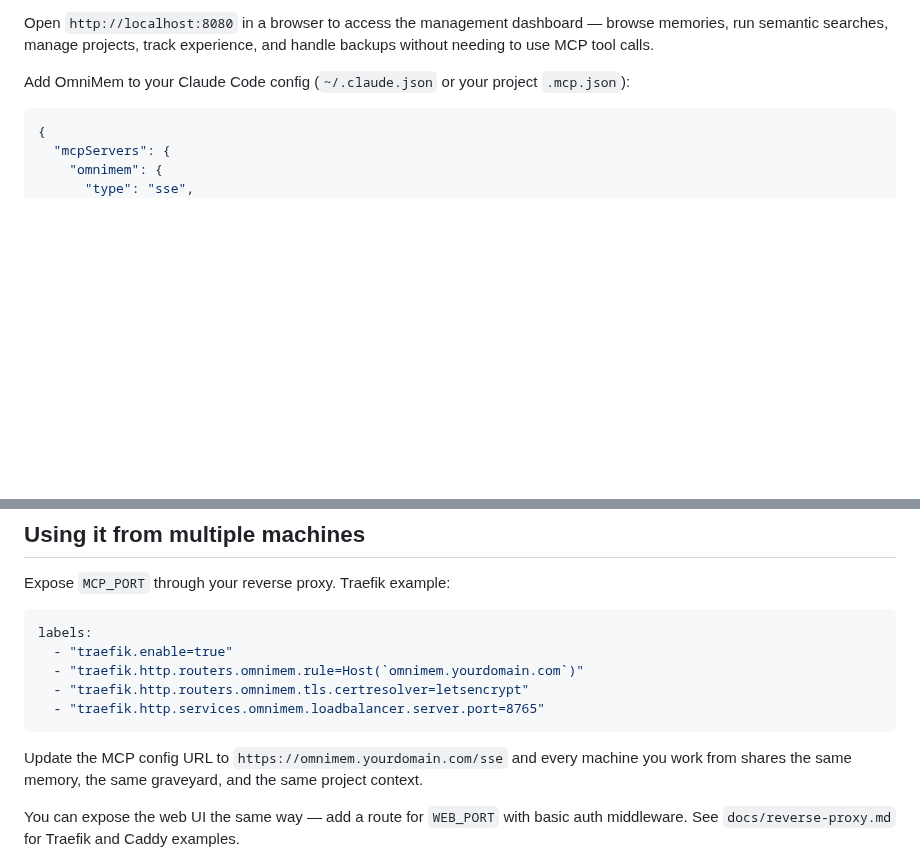
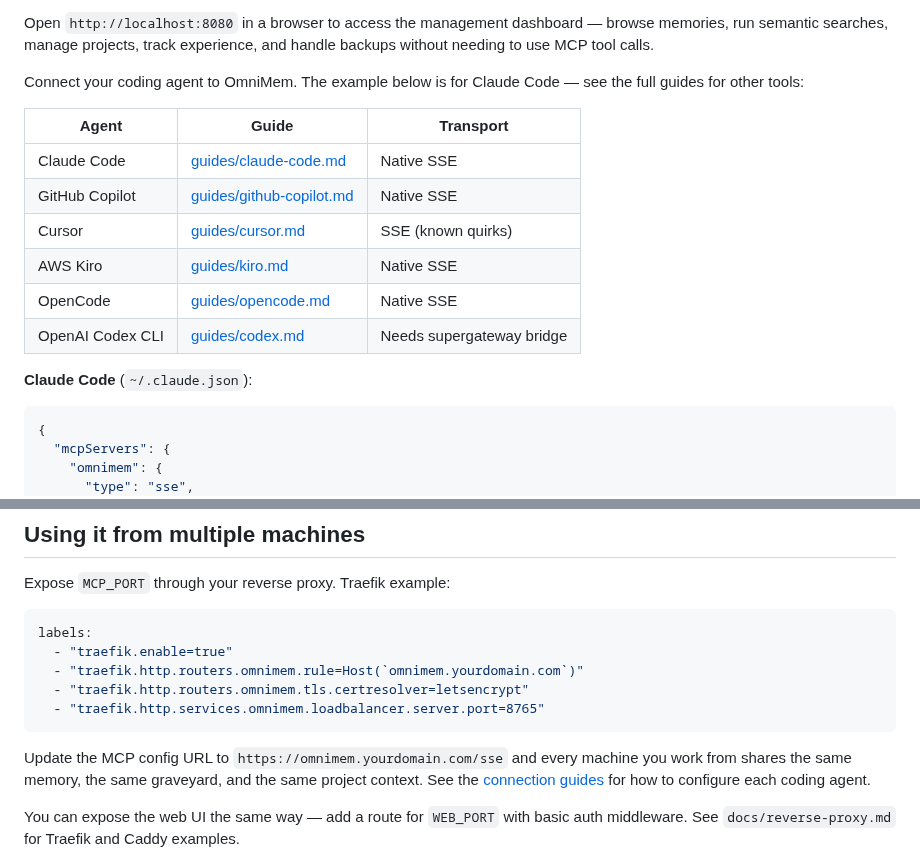
Before and after one commit to richarvey/OmniMem, a Markdown page: README.md, 2 parts joined by grey strips. Drawn GitHub-style; blank space fills up the shorter version.

Commit message:
Add connection guide links to README quick start section
Table linking to all six agent-specific guides (Claude Code, GitHub
Copilot, Cursor, Kiro, OpenCode, Codex) with transport compatibility
notes. Also linked from the multiple machines section.

Co-Authored-By: Claude Opus 4.6 (1M context) <noreply@anthropic.com>

````diff
--- a/README.md
+++ b/README.md
@@ -155,7 +155,18 @@ Four containers start: Valkey with vector search, the OmniMem MCP server, the RS
 
 Open `http://localhost:8080` in a browser to access the management dashboard — browse memories, run semantic searches, manage projects, track experience, and handle backups without needing to use MCP tool calls.
 
-Add OmniMem to your Claude Code config (`~/.claude.json` or your project `.mcp.json`):
+Connect your coding agent to OmniMem. The example below is for Claude Code — see the full guides for other tools:
+
+| Agent | Guide | Transport |
+|-------|-------|-----------|
+| Claude Code | [guides/claude-code.md](guides/claude-code.md) | Native SSE |
+| GitHub Copilot | [guides/github-copilot.md](guides/github-copilot.md) | Native SSE |
+| Cursor | [guides/cursor.md](guides/cursor.md) | SSE (known quirks) |
+| AWS Kiro | [guides/kiro.md](guides/kiro.md) | Native SSE |
+| OpenCode | [guides/opencode.md](guides/opencode.md) | Native SSE |
+| OpenAI Codex CLI | [guides/codex.md](guides/codex.md) | Needs supergateway bridge |
+
+**Claude Code** (`~/.claude.json`):
 
 ```json
 {
@@ -340,7 +351,7 @@ labels:
   - "traefik.http.services.omnimem.loadbalancer.server.port=8765"
 ```
 
-Update the MCP config URL to `https://omnimem.yourdomain.com/sse` and every machine you work from shares the same memory, the same graveyard, and the same project context.
+Update the MCP config URL to `https://omnimem.yourdomain.com/sse` and every machine you work from shares the same memory, the same graveyard, and the same project context. See the [connection guides](guides/) for how to configure each coding agent.
 
 You can expose the web UI the same way — add a route for `WEB_PORT` with basic auth middleware. See `docs/reverse-proxy.md` for Traefik and Caddy examples.
 
````
